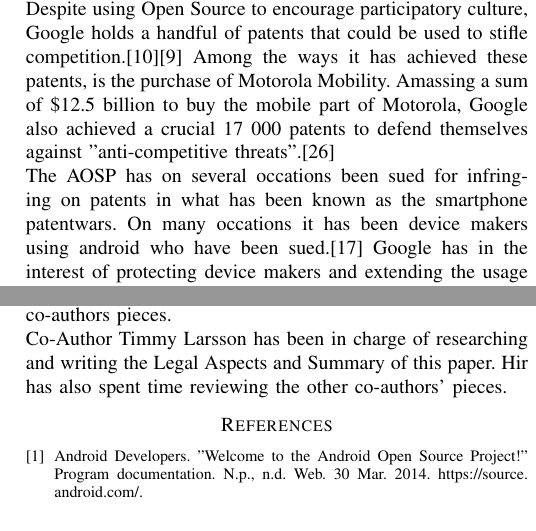
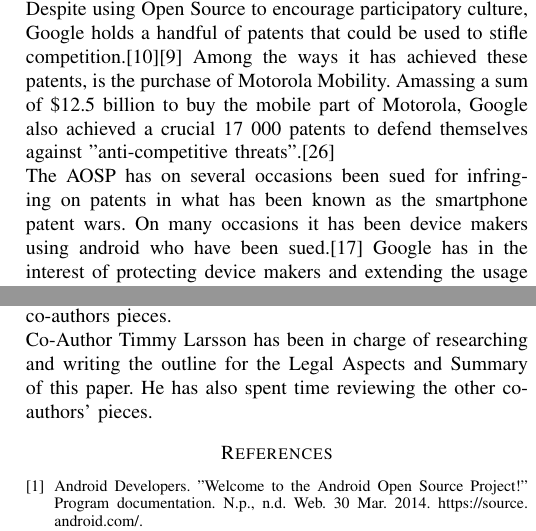
Before and after one commit to tfla/cs_etsa05, a LaTeX paper (report.tex): two parts of the columns of pages 2 and 3 of 3, joined at a grey line, cut so that both start at the same text. Compiled offline with pdfLaTeX.

Commit message:
Minor change,
Updated contribution statements and fixed spelling errors

```diff
--- a/report.tex
+++ b/report.tex
@@ -162,7 +162,7 @@
 The Android Open Source project is mainly licensed under the Apache Software License 2.0. The Apache License is an open source license, that does not force any derivative works to use the same license. This means that any other company can take the Android code, modify it, and license it as proprietary software.\cite{apache-license}.
 \\Because of this, the use of the Apache License for android has been criticised by a lot of people. One of these being Richard Stallman, the creator of the GNU Project, who criticized the license for not being free software.\cite{rms-android} Other parts of the system, namely the Linux kernel and applicable patches, are (inherently) licensed with the GPLV2 license.\cite{gplv2}\cite{android-licenses}
 \\Despite using Open Source to encourage participatory culture, Google holds a handful of patents that could be used to stifle competition.\cite{google-slide-unlock}\cite{google-radial-menu} Among the ways it has achieved these patents, is the purchase of Motorola Mobility. Amassing a sum of \$12.5 billion to buy the mobile part of Motorola, Google also achieved a crucial 17 000 patents to defend themselves against "anti-competitive threats".\cite{Goggin}
-\\The AOSP has on several occations been sued for infringing on patents in what has been known as the smartphone patentwars. On many occations it has been device makers using android who have been sued.\cite{android-vApple} Google has in the interest of protecting device makers and extending the usage of Android and the AOSP defended these devicemakers from bigger comptetitors.\cite{google-helps} The AOSP has rearerly come under attack and competitors have focused more on suing companies using parts of the AOSP and not AOSP themselves. One notable difference is the the Oracle v. Google case where Google was sued for copying the Javadoc comments to its own implementations.\cite{android-v-oracle} The case was ruled in Google and the AOSPs favor.
+\\The AOSP has on several occasions been sued for infringing on patents in what has been known as the smartphone patent wars. On many occasions it has been device makers using android who have been sued.\cite{android-vApple} Google has in the interest of protecting device makers and extending the usage of Android and the AOSP defended these devicemakers from bigger comptetitors.\cite{google-helps} The AOSP has rearerly come under attack and competitors have focused more on suing companies using parts of the AOSP and not AOSP themselves. One notable difference is the the Oracle v. Google case where Google was sued for copying the Javadoc comments to its own implementations.\cite{android-v-oracle} The case was ruled in Google and the AOSPs favor.
 
 
 \section{Business Aspects}
@@ -189,7 +189,7 @@
 Co-Author Björn Lindquist has been in charge of researching and writing the outline of the Business Aspects and Ethical Aspects of this paper. He has also spent time peer-reviewing the other co-authors' pieces.
 \\Co-Author Alexander Anderson has been in charge of researching and writing the Availability for Disabled part of this paper and has spent time peer-reviewing the other co-authors' pieces. Alexander also extended the legal aspects section with sources for devicemakers being sued. Updated and expanded on the monetary incentive for google to back the AOSP.
 \\Co-Author Björn Isacsson has been in charge of writing the Abstract, the Introduction (\ref{intro}) and the Description of the System (\ref{system}). He has also added the majority of the Business Aspects (\ref{financial}) section following exercise 4, and reworked the Legal Aspects(\ref{legal}) in regard to the criteria. Furthermore, he has searched for and found relevant peer-reviewed material for all and any part of the report, as well as integrated these into the text. He has also spent time peer-reviewing the other co-authors pieces.
-\\Co-Author Timmy Larsson has been in charge of researching and writing the Legal Aspects and Summary of this paper. Hir has also spent time reviewing the other co-authors' pieces.
+\\Co-Author Timmy Larsson has been in charge of researching and writing the outline for the Legal Aspects and Summary of this paper. He has also spent time reviewing the other co-authors' pieces.
 
 % references section
 \begin{thebibliography}{1}
```
Also changed, not shown: report.tex (2 more changed lines).
